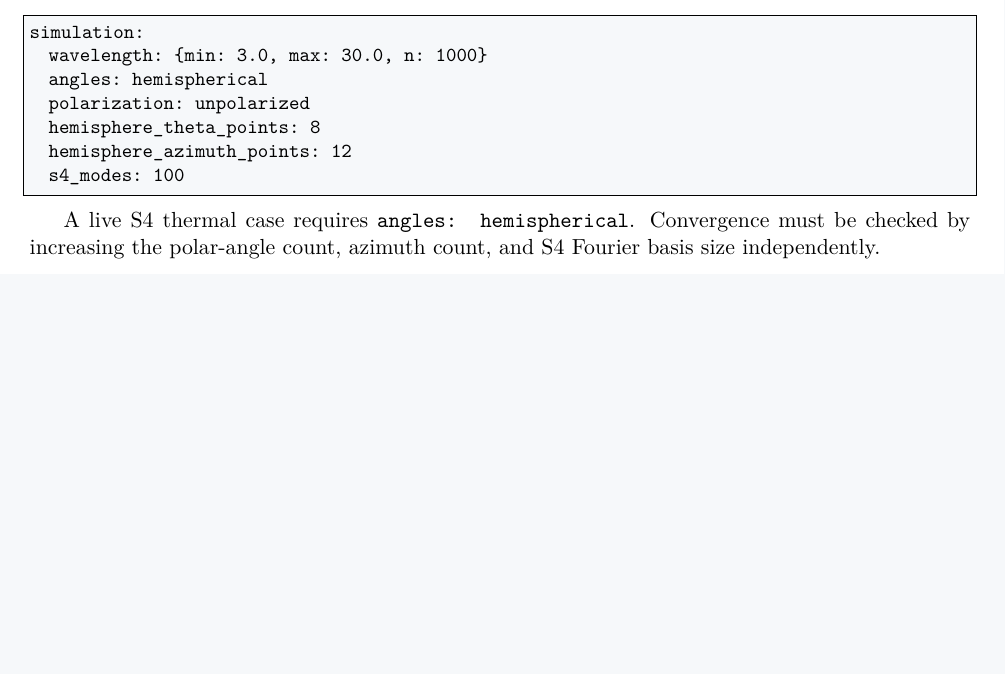
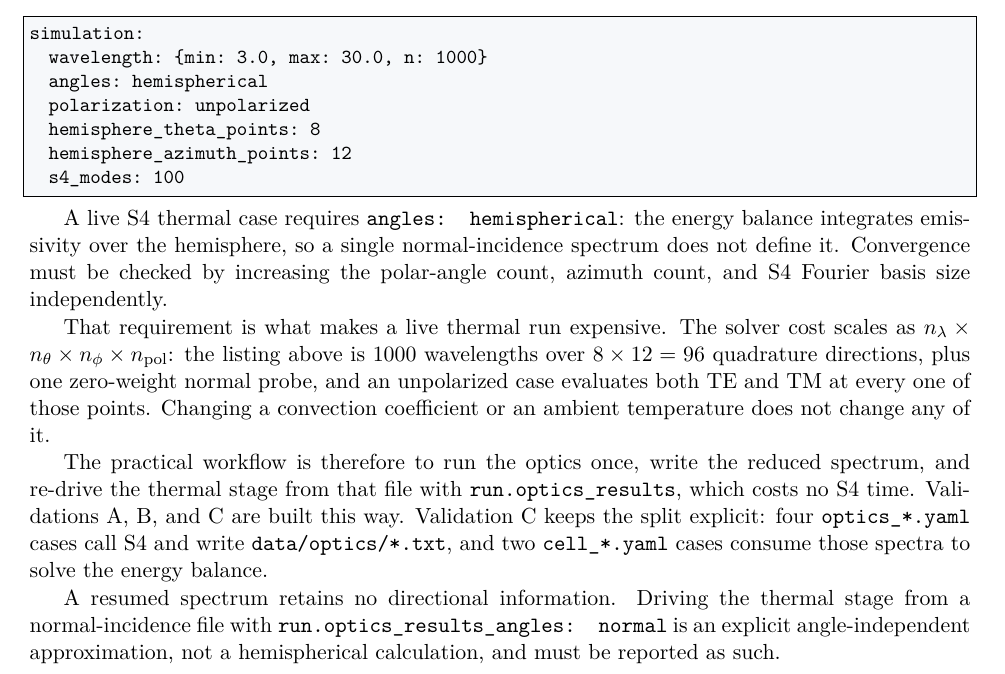
Before and after one commit to gsilvaoelker/radcoolpv-py, a LaTeX document (docs/manual/radcoolpv_manual.tex): part of page 6 of 9, cut so that both start at the same text, the shorter picture padded with empty space. Compiled offline with pdfLaTeX.

Commit message:
Manual: document the cost of the hemispherical thermal requirement
The manual stated that a live S4 thermal case needs angles: hemispherical but
not why, what it costs, or how to avoid paying it twice. Added:

- the reason: the energy balance integrates emissivity over the hemisphere, so
  a normal-incidence spectrum does not define it;
- the cost: n_lambda x n_theta x n_phi x n_pol, worked through on the adjacent
  listing (1000 wavelengths, 8x12=96 quadrature directions plus a zero-weight
  normal probe, TE and TM each) and noting that re-running only to change a
  thermal parameter re-pays all of it;
- the workflow: run optics once, then re-drive the thermal stage from the
  reduced spectrum via run.optics_results. Validations A, B and C are built
  this way; Validation C is cited as the explicit split, four optics_*.yaml
  cases writing the spectra that two cell_*.yaml cases consume;
- the caveat: a resumed spectrum carries no directional information, so
  run.optics_results_angles: normal is an angle-independent approximation and
  must be reported as one. This was in the README but not the manual.

Direction and polarization counts verified against SimulationConfig.directions()
rather than assumed. PDF rebuilt: 9 pages, no errors, no overfull boxes.

Co-Authored-By: Claude Opus 5 <noreply@anthropic.com>

```diff
--- a/docs/manual/radcoolpv_manual.tex
+++ b/docs/manual/radcoolpv_manual.tex
@@ -351,9 +351,30 @@ simulation:
   s4_modes: 100
 \end{lstlisting}
 
-A live S4 thermal case requires \code{angles: hemispherical}. Convergence must
-be checked by increasing the polar-angle count, azimuth count, and S4 Fourier
-basis size independently.
+A live S4 thermal case requires \code{angles: hemispherical}: the energy balance
+integrates emissivity over the hemisphere, so a single normal-incidence spectrum
+does not define it. Convergence must be checked by increasing the polar-angle
+count, azimuth count, and S4 Fourier basis size independently.
+
+That requirement is what makes a live thermal run expensive. The solver cost
+scales as
+\(n_\lambda \times n_\theta \times n_\phi \times n_{\mathrm{pol}}\):
+the listing above is \(1000\) wavelengths over \(8\times12=96\) quadrature
+directions, plus one zero-weight normal probe, and an unpolarized case evaluates
+both TE and TM at every one of those points. Changing a convection coefficient
+or an ambient temperature does not change any of it.
+
+The practical workflow is therefore to run the optics once, write the reduced
+spectrum, and re-drive the thermal stage from that file with
+\code{run.optics\_results}, which costs no S4 time. Validations A, B, and C are
+built this way. Validation C keeps the split explicit: four
+\code{optics\_*.yaml} cases call S4 and write \code{data/optics/*.txt}, and two
+\code{cell\_*.yaml} cases consume those spectra to solve the energy balance.
+
+A resumed spectrum retains no directional information. Driving the thermal stage
+from a normal-incidence file with \code{run.optics\_results\_angles: normal} is
+an explicit angle-independent approximation, not a hemispherical calculation,
+and must be reported as such.
 
 \subsection{Layer stack and materials}
 
```
Also changed, not shown: docs/manual/radcoolpv_manual.pdf.
